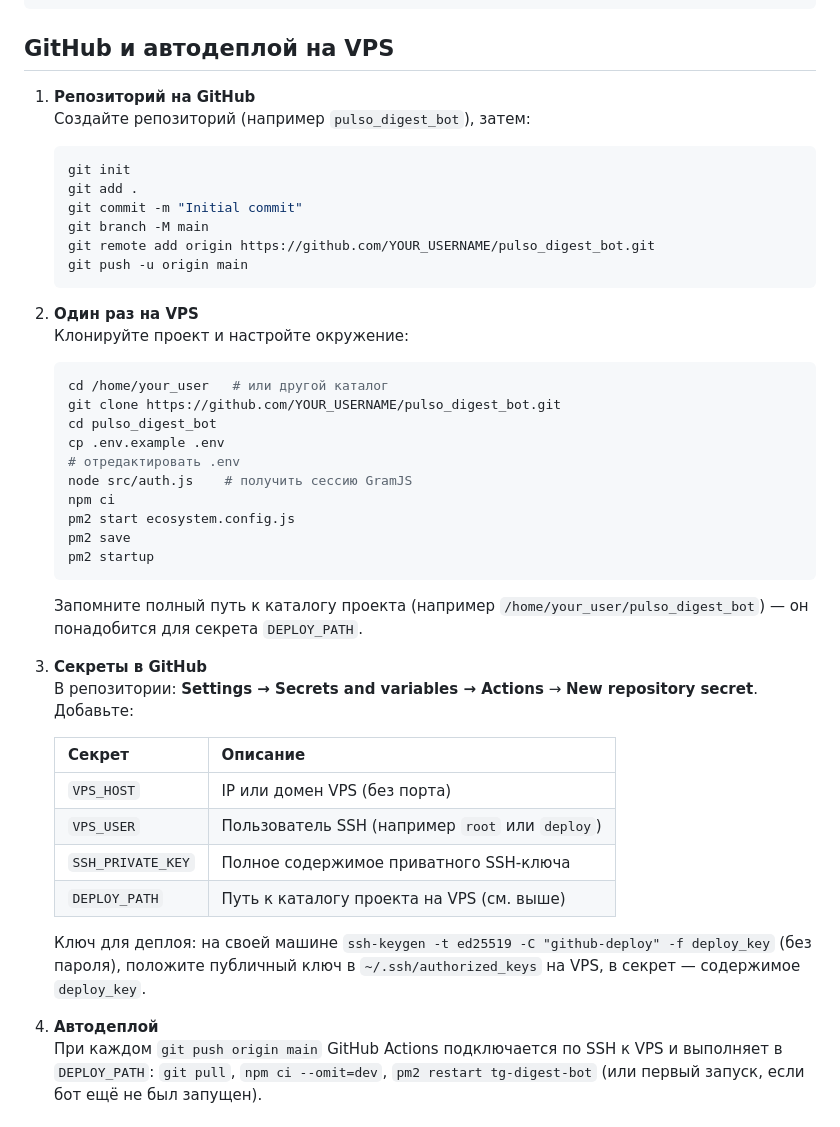
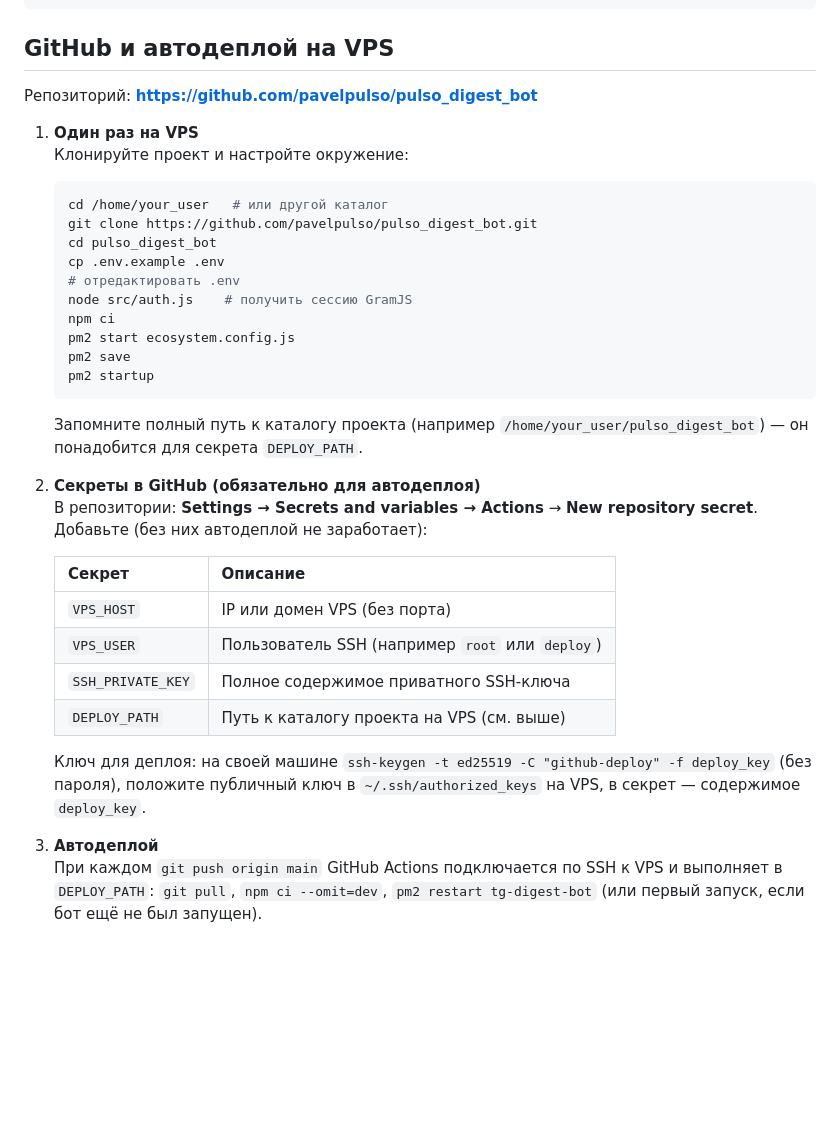
Before and after one commit to pavelpulso/pulso_digest_bot, a Markdown page: README.md, the part around the change. GitHub-like rendering; blank space fills up the shorter version.

Commit message:
README: repo link, deploy steps numbering
Co-authored-by: Cursor <cursoragent@cursor.com>

````diff
--- a/README.md
+++ b/README.md
@@ -27,24 +27,14 @@ pm2 startup
 
 ## GitHub и автодеплой на VPS
 
-1. **Репозиторий на GitHub**
-   Создайте репозиторий (например `pulso_digest_bot`), затем:
+Репозиторий: **https://github.com/pavelpulso/pulso_digest_bot**
 
-   ```bash
-   git init
-   git add .
-   git commit -m "Initial commit"
-   git branch -M main
-   git remote add origin https://github.com/YOUR_USERNAME/pulso_digest_bot.git
-   git push -u origin main
-   ```
-
-2. **Один раз на VPS**
+1. **Один раз на VPS**
    Клонируйте проект и настройте окружение:
 
    ```bash
    cd /home/your_user   # или другой каталог
-   git clone https://github.com/YOUR_USERNAME/pulso_digest_bot.git
+   git clone https://github.com/pavelpulso/pulso_digest_bot.git
    cd pulso_digest_bot
    cp .env.example .env
    # отредактировать .env
@@ -57,8 +47,8 @@ pm2 startup
 
    Запомните полный путь к каталогу проекта (например `/home/your_user/pulso_digest_bot`) — он понадобится для секрета `DEPLOY_PATH`.
 
-3. **Секреты в GitHub**
-   В репозитории: **Settings → Secrets and variables → Actions** → **New repository secret**. Добавьте:
+2. **Секреты в GitHub (обязательно для автодеплоя)**
+   В репозитории: **Settings → Secrets and variables → Actions** → **New repository secret**. Добавьте (без них автодеплой не заработает):
 
    | Секрет            | Описание                                      |
    |-------------------|-----------------------------------------------|
@@ -69,7 +59,7 @@ pm2 startup
 
    Ключ для деплоя: на своей машине `ssh-keygen -t ed25519 -C "github-deploy" -f deploy_key` (без пароля), положите публичный ключ в `~/.ssh/authorized_keys` на VPS, в секрет — содержимое `deploy_key`.
 
-4. **Автодеплой**
+3. **Автодеплой**
    При каждом `git push origin main` GitHub Actions подключается по SSH к VPS и выполняет в `DEPLOY_PATH`: `git pull`, `npm ci --omit=dev`, `pm2 restart tg-digest-bot` (или первый запуск, если бот ещё не был запущен).
 
 ## Переменные окружения (.env)
````
